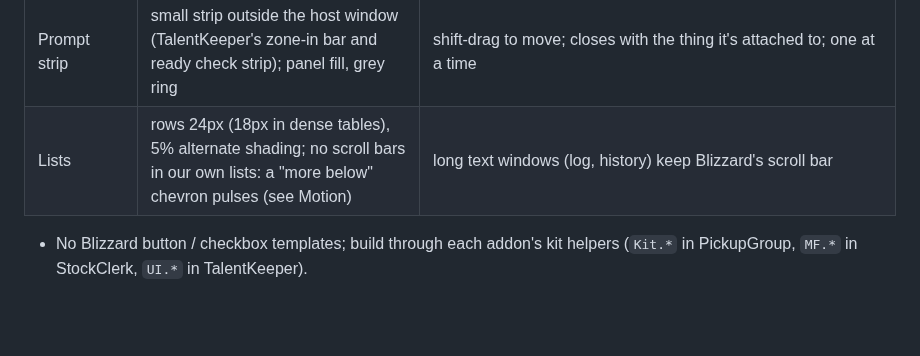
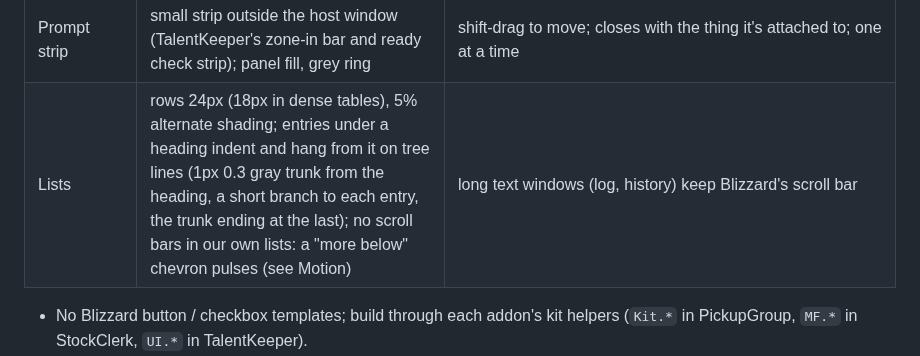
Before and after one commit to TheWolfIsLoose/StockClerk, a Markdown page: Dev/SUITE-STYLE.md, the part around the change. Rendered like a GitHub page; blank space fills up the shorter version.

Commit message:
Suite style guide: tree lines for nested lists
Co-Authored-By: Claude Opus 5.5 <noreply@anthropic.com>
Claude-Session: https://claude.ai/code/session_01Utxd1mRi6HHTiif7MtfG6V

```diff
--- a/Dev/SUITE-STYLE.md
+++ b/Dev/SUITE-STYLE.md
@@ -98,7 +98,7 @@ Every panel and window starts with the same header strip (`band`):
 | Footer band | 36px, a black 1px rule over a `band` strip | holds a form's buttons when it opens in the panel |
 | Clash prompt | a view in the side panel: Large title naming the choice ("Turn off <other addon>'s group finder?"), a `soft` note saying what overlaps, one 24px check row per clashing feature (ticked = theirs stays on), footer band with "Reload now" and "Later" | while a clash stands, our overlapping part is off. The view opens by itself the next time the panel opens; at login, one chat line points there. Unticking turns their feature off from the next reload: our addon writes that one setting in the other addon's saved settings, or turns the whole addon off when the clash is the whole addon; "Later" keeps ours off and asks again next login. Follows TalentKeeper's "Turn off the other talent addons?" view |
 | Prompt strip | small strip outside the host window (TalentKeeper's zone-in bar and ready check strip); panel fill, grey ring | shift-drag to move; closes with the thing it's attached to; one at a time |
-| Lists | rows 24px (18px in dense tables), 5% alternate shading; no scroll bars in our own lists: a "more below" chevron pulses (see Motion) | long text windows (log, history) keep Blizzard's scroll bar |
+| Lists | rows 24px (18px in dense tables), 5% alternate shading; entries under a heading indent and hang from it on tree lines (1px 0.3 gray trunk from the heading, a short branch to each entry, the trunk ending at the last); no scroll bars in our own lists: a "more below" chevron pulses (see Motion) | long text windows (log, history) keep Blizzard's scroll bar |
 
 - No Blizzard button / checkbox templates; build through each addon's kit helpers (`Kit.*` in PickupGroup, `MF.*` in StockClerk, `UI.*` in TalentKeeper).
 - All fills use `SetColorTexture` (White8x8 + vertex colour renders transparent on retail); 1px lines turn off texel snapping.
```
